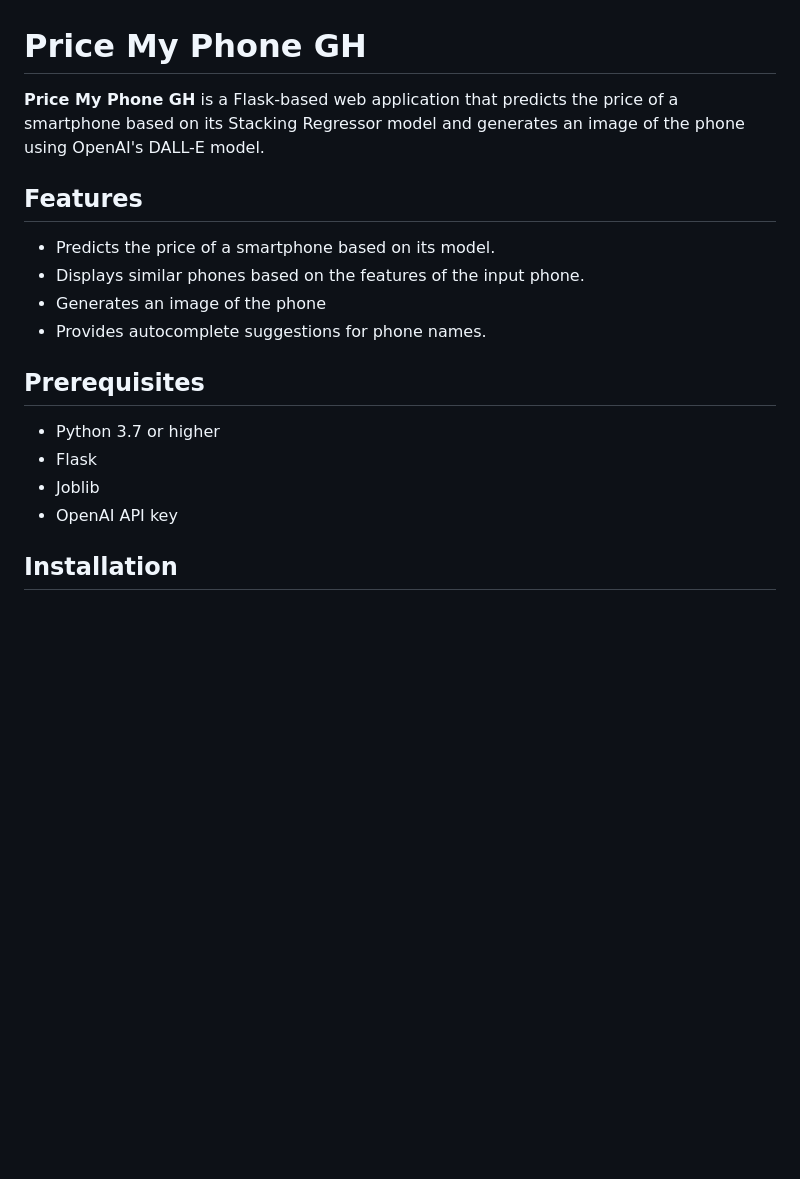
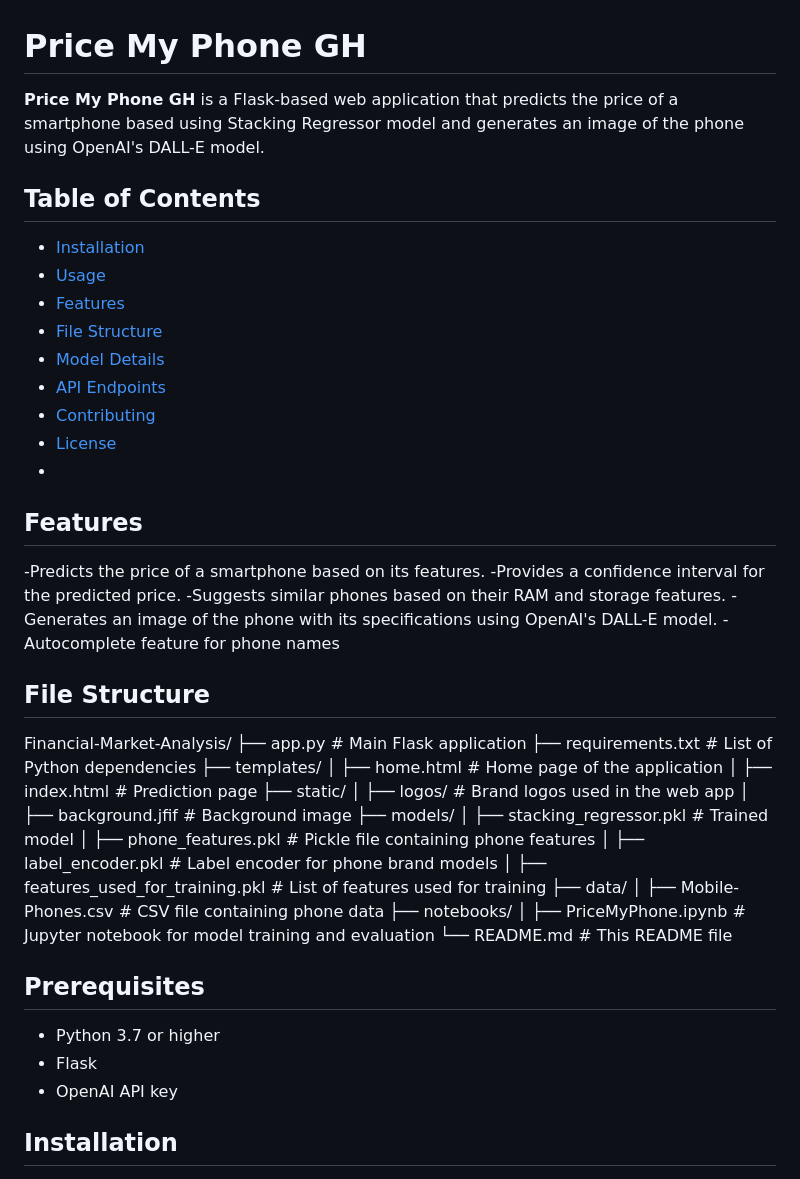
Before and after one commit to RonelWA/Financial-Market-Analsysis, a Markdown page: README.md, the part around the change printed below. Drawn GitHub-style; blank space fills up the shorter version.

```diff
--- a/README.md
+++ b/README.md
@@ -1,19 +1,52 @@
 # Price My Phone GH
 
-**Price My Phone GH** is a Flask-based web application that predicts the price of a smartphone based on its Stacking Regressor model and generates an image of the phone using OpenAI's DALL-E model.
+**Price My Phone GH** is a Flask-based web application that predicts the price of a smartphone based using Stacking Regressor model and generates an image of the phone using OpenAI's DALL-E model.
 
+## Table of Contents
+
+- [Installation](#installation)
+- [Usage](#usage)
+- [Features](#features)
+- [File Structure](#file-structure)
+- [Model Details](#model-details)
+- [API Endpoints](#api-endpoints)
+- [Contributing](#contributing)
+- [License](#license)
+-
 ## Features
 
-- Predicts the price of a smartphone based on its model.
-- Displays similar phones based on the features of the input phone.
-- Generates an image of the phone
-- Provides autocomplete suggestions for phone names.
+-Predicts the price of a smartphone based on its features.
+-Provides a confidence interval for the predicted price.
+-Suggests similar phones based on their RAM and storage features.
+-Generates an image of the phone with its specifications using OpenAI's DALL-E model.
+-Autocomplete feature for phone names
+
+## File Structure
+
+Financial-Market-Analysis/
+├── app.py                        # Main Flask application
+├── requirements.txt              # List of Python dependencies
+├── templates/
+│   ├── home.html                 # Home page of the application
+│   ├── index.html                # Prediction page
+├── static/
+│   ├── logos/                    # Brand logos used in the web app
+│   ├── background.jfif           # Background image
+├── models/
+│   ├── stacking_regressor.pkl       # Trained model
+│   ├── phone_features.pkl           # Pickle file containing phone features
+│   ├── label_encoder.pkl            # Label encoder for phone brand models
+│   ├── features_used_for_training.pkl # List of features used for training
+├── data/
+│   ├── Mobile-Phones.csv          # CSV file containing phone data
+├── notebooks/
+│   ├── PriceMyPhone.ipynb         # Jupyter notebook for model training and evaluation
+└── README.md                      # This README file
 
 ## Prerequisites
 
 - Python 3.7 or higher
 - Flask
-- Joblib
 - OpenAI API key
 
 ## Installation
```
Also changed, not shown: other parts of README.md (+148 -24 lines).
